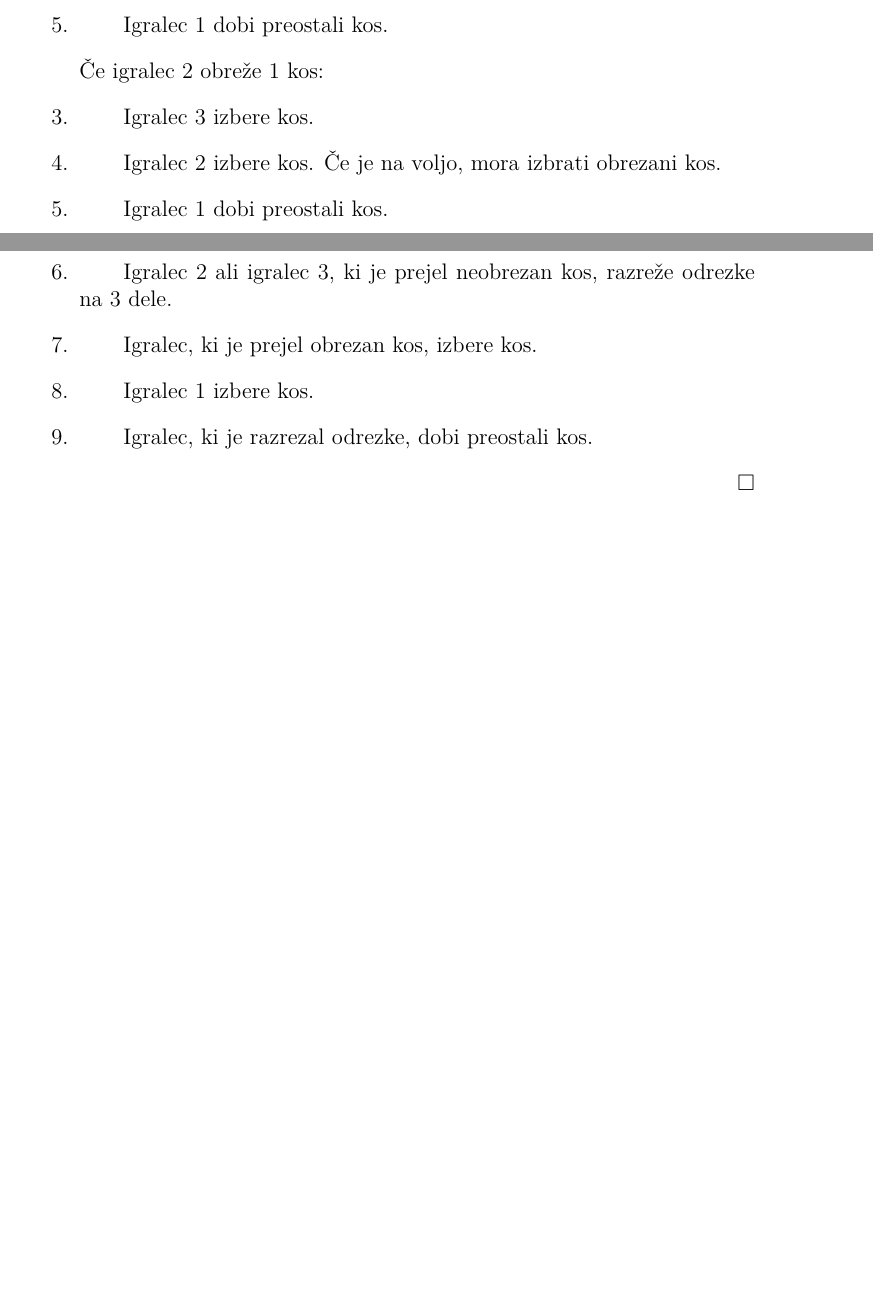
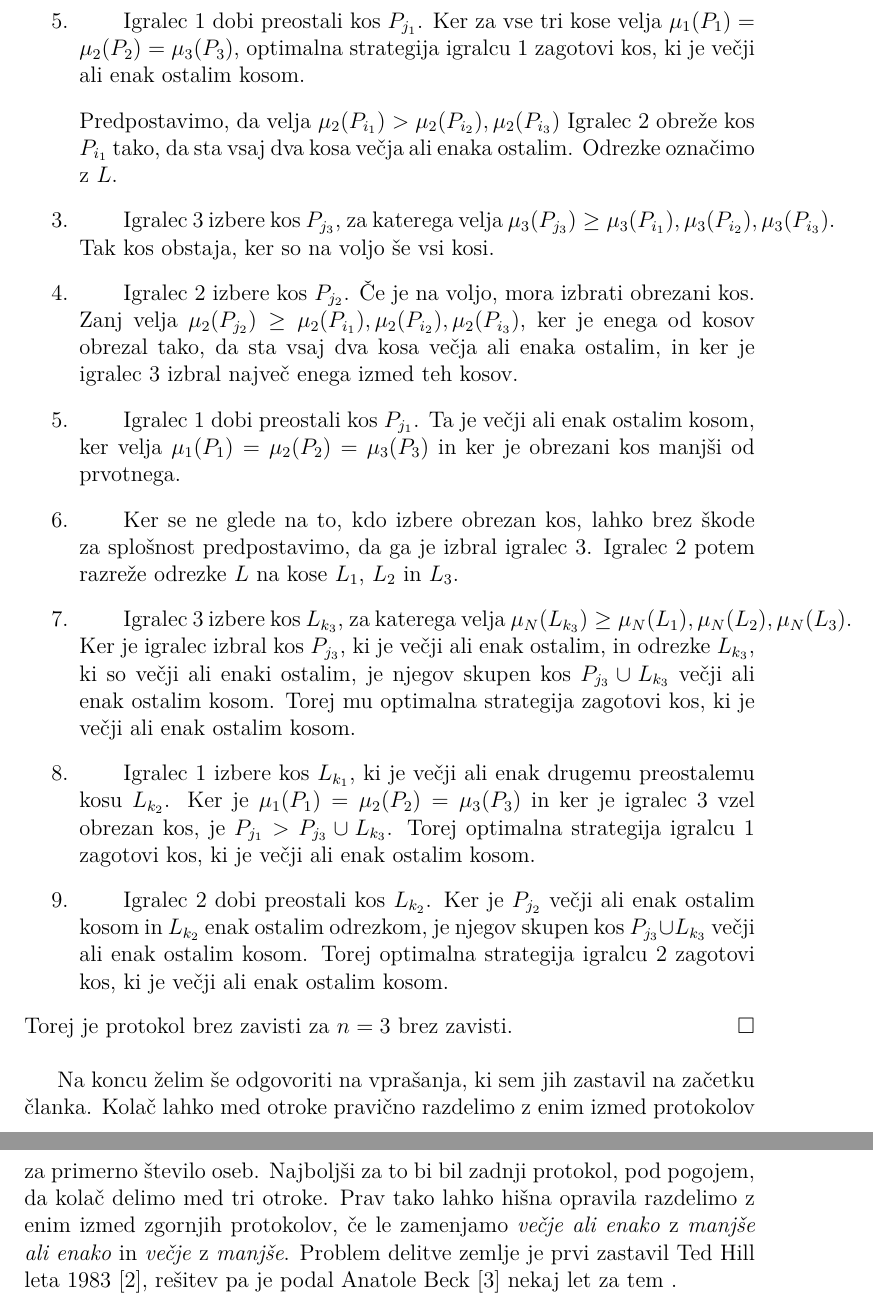
Before and after one commit to nikerzetic/Rezanje-kolaca-brez-zavisti, a LaTeX document (Rezanje-kolaca-brez-zavisti.tex): two parts of pages 7 and 8 of 9 before the commit and two parts of pages 8 and 9 of 10 after it, joined at a grey line, cut at the place of the change, the shorter picture padded with empty space. Compiled offline with pdfLaTeX.

Commit message:
Koncan clanek

```diff
--- a/Rezanje-kolaca-brez-zavisti.tex
+++ b/Rezanje-kolaca-brez-zavisti.tex
@@ -349,26 +351,29 @@
 
-			\item \qquad Igralec 1 dobi preostali kos.
+			\item \qquad Igralec 1 dobi preostali kos $P_{j_1}$. Ker za vse tri kose velja $\mu_1 (P_1) = \mu_2 (P_2) = \mu_3 (P_3)$, optimalna strategija igralcu 1 zagotovi kos, ki je večji ali enak ostalim kosom.
 
-			\item[] Če igralec 2 obreže 1 kos:
+			\item[] Predpostavimo, da velja $\mu_2 (P_{i_1}) > \mu_2 (P_{i_2}), \mu_2 (P_{i_3})$ Igralec 2 obreže kos $P_{i_1}$ tako, da sta vsaj dva kosa večja ali enaka ostalim. Odrezke označimo z $L$.
 
 			\setcounter{enumi}{2}
 
-			\item \qquad Igralec 3 izbere kos.
+			\item \qquad Igralec 3 izbere kos $P_{j_3}$, za katerega velja $\mu_3 (P_{j_3}) \geq \mu_3 (P_{i_1}), \mu_3 (P_{i_2}), \mu_3 (P_{i_3})$. Tak kos obstaja, ker so na voljo še vsi kosi.
 
-			\item \qquad Igralec 2 izbere kos. Če je na voljo, mora izbrati obrezani kos.
+			\item \qquad Igralec 2 izbere kos $P_{j_2}$. Če je na voljo, mora izbrati obrezani kos. Zanj velja $\mu_2 (P_{j_2}) \geq \mu_2 (P_{i_1}), \mu_2 (P_{i_2}), \mu_2 (P_{i_3})$, ker je enega od kosov obrezal tako, da sta vsaj dva kosa večja ali enaka ostalim, in ker je igralec 3 izbral največ enega izmed teh kosov.
 
-			\item \qquad Igralec 1 dobi preostali kos.
+			\item \qquad Igralec 1 dobi preostali kos $P_{j_1}$. Ta je večji ali enak ostalim kosom, ker velja $\mu_1 (P_1) = \mu_2 (P_2) = \mu_3 (P_3)$ in ker je obrezani kos manjši od prvotnega.
 
-			\item \qquad Igralec 2 ali igralec 3, ki je prejel neobrezan kos, razreže odrezke na 3 dele.
+			\item \qquad Ker se ne glede na to, kdo izbere obrezan kos, lahko brez škode za splošnost predpostavimo, da ga je izbral igralec 3. Igralec 2 potem razreže odrezke $L$ na kose $L_1$, $L_2$ in $L_3$.
 
-			\item \qquad Igralec, ki je prejel obrezan kos, izbere kos.
+			\item \qquad Igralec 3 izbere kos $L_{k_3}$, za katerega velja $\mu_N (L_{k_3}) \geq \mu_N (L_1), \mu_N (L_2), \mu_N (L_3)$. Ker je igralec izbral kos $P_{j_3}$, ki je večji ali enak ostalim, in odrezke $L_{k_3}$, ki so večji ali enaki ostalim, je njegov skupen kos $P_{j_3} \cup L_{k_3}$ večji ali enak ostalim kosom. Torej mu optimalna strategija zagotovi kos, ki je večji ali enak ostalim kosom.
 
-			\item \qquad Igralec 1 izbere kos.
+			\item \qquad Igralec 1 izbere kos $L_{k_1}$, ki je večji ali enak drugemu preostalemu kosu $L_{k_2}$. Ker je $\mu_1 (P_1) = \mu_2 (P_2) = \mu_3 (P_3)$ in ker je igralec 3 vzel obrezan kos, je $P_{j_1} > P_{j_3} \cup L_{k_3}$. Torej optimalna strategija igralcu 1 zagotovi kos, ki je večji ali enak ostalim kosom.
 
-			\item \qquad Igralec, ki je razrezal odrezke, dobi preostali kos.
+			\item \qquad Igralec 2 dobi preostali kos $L_{k_2}$. Ker je $P_{j_2}$ večji ali enak ostalim kosom in $L_{k_2}$ enak ostalim odrezkom, je njegov skupen kos $P_{j_3} \cup L_{k_3}$ večji ali enak ostalim kosom. Torej optimalna strategija igralcu 2 zagotovi kos, ki je večji ali enak ostalim kosom.
 
 		\end{enumerate}
+		Torej je protokol brez zavisti za $n = 3$ brez zavisti.
 	\end{dokaz}
+
+	Na koncu želim še odgovoriti na vprašanja, ki sem jih zastavil na začetku članka. Kolač lahko med otroke pravično razdelimo z enim izmed protokolov za primerno število oseb. Najboljši za to bi bil zadnji protokol, pod pogojem, da kolač delimo med tri otroke. Prav tako lahko hišna opravila razdelimo z enim izmed zgornjih protokolov, če le zamenjamo \textit{večje ali enako} z \textit{manjše ali enako} in \textit{večje} z \textit{manjše}. Problem delitve zemlje je prvi zastavil Ted Hill leta 1983 \cite{hill}, rešitev pa je podal Anatole Beck \cite{beck} nekaj let za tem .
 
 	\pagebreak
 
```
Also changed, not shown: Rezanje-kolaca-brez-zavisti.pdf, Rezanje-kolaca-brez-zavisti.tex (34 more changed lines), 1 other file.
